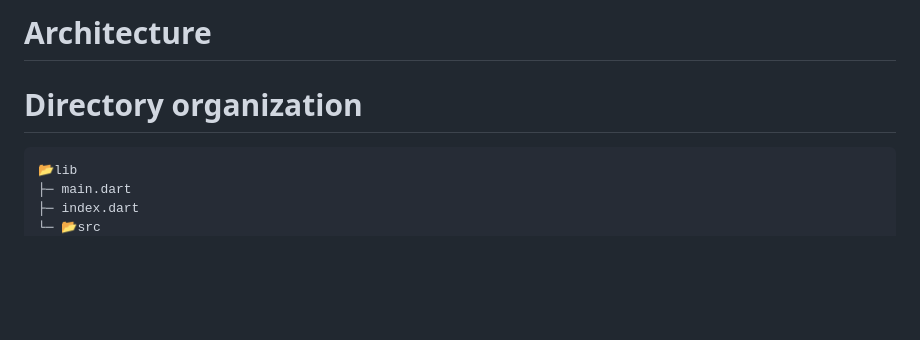
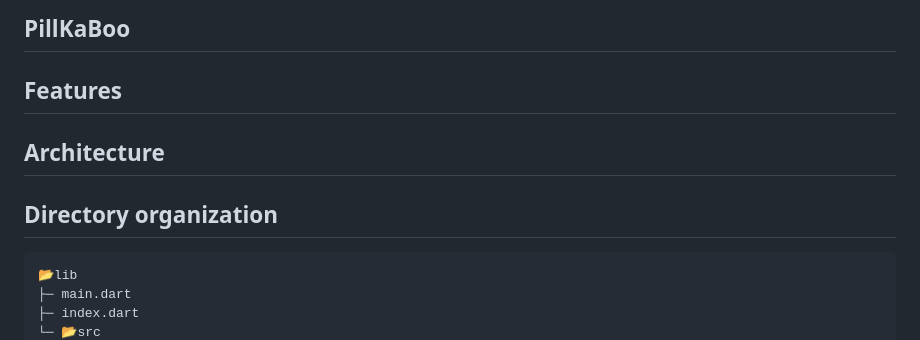
Before and after one commit to becooq81/PillKaBoo, a Markdown page: README.md, the part around the change printed below. GitHub-like rendering; blank space fills up the shorter version.

````diff
--- a/README.md
+++ b/README.md
@@ -4,7 +4,11 @@
 
-# Architecture
+## PillKaBoo
 
-# Directory organization
+## Features
+
+## Architecture
+
+## Directory organization
 
 ```
 📂lib
````
Also changed, not shown: other parts of README.md (+3 -3 lines).
